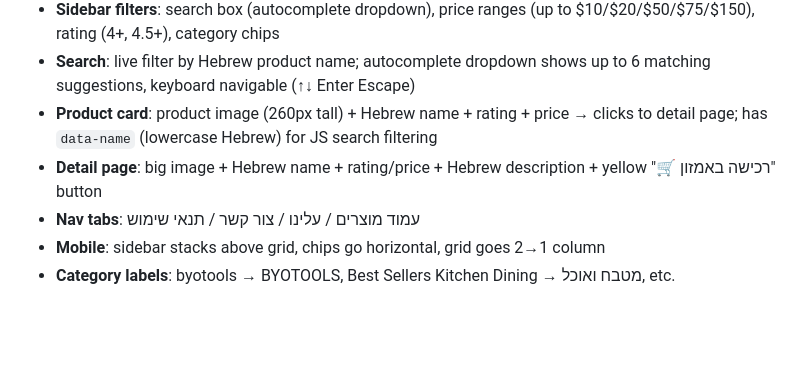
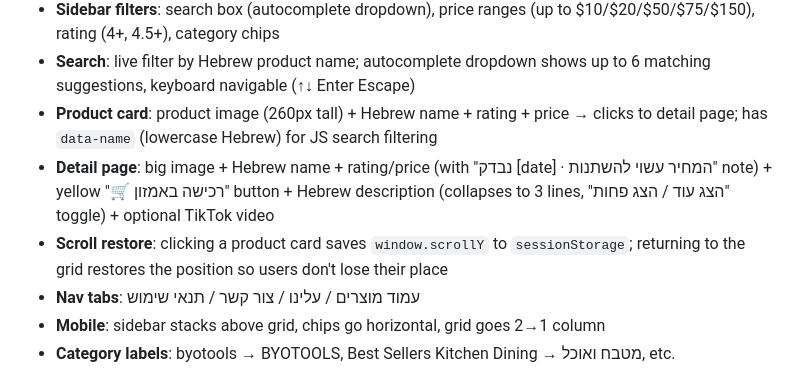
Before and after one commit to cohenesther003-cmd/affiliation, a Markdown page: CLAUDE.md, the part around one of its changes. Drawn GitHub-style; blank space fills up the shorter version.

```diff
--- a/CLAUDE.md
+++ b/CLAUDE.md
@@ -100,7 +101,8 @@ affiliation/
 - **Sidebar filters**: search box (autocomplete dropdown), price ranges (up to $10/$20/$50/$75/$150), rating (4+, 4.5+), category chips
 - **Search**: live filter by Hebrew product name; autocomplete dropdown shows up to 6 matching suggestions, keyboard navigable (↑↓ Enter Escape)
 - **Product card**: product image (260px tall) + Hebrew name + rating + price → clicks to detail page; has `data-name` (lowercase Hebrew) for JS search filtering
-- **Detail page**: big image + Hebrew name + rating/price + Hebrew description + yellow "🛒 רכישה באמזון" button
+- **Detail page**: big image + Hebrew name + rating/price (with "נבדק [date] · המחיר עשוי להשתנות" note) + yellow "🛒 רכישה באמזון" button + Hebrew description (collapses to 3 lines, "הצג עוד / הצג פחות" toggle) + optional TikTok video
+- **Scroll restore**: clicking a product card saves `window.scrollY` to `sessionStorage`; returning to the grid restores the position so users don't lose their place
 - **Nav tabs**: עמוד מוצרים / עלינו / צור קשר / תנאי שימוש
 - **Mobile**: sidebar stacks above grid, chips go horizontal, grid goes 2→1 column
 - **Category labels**: byotools → BYOTOOLS, Best Sellers Kitchen Dining → מטבח ואוכל, etc.
```
Also changed, not shown: other parts of CLAUDE.md (+8 -6 lines).
